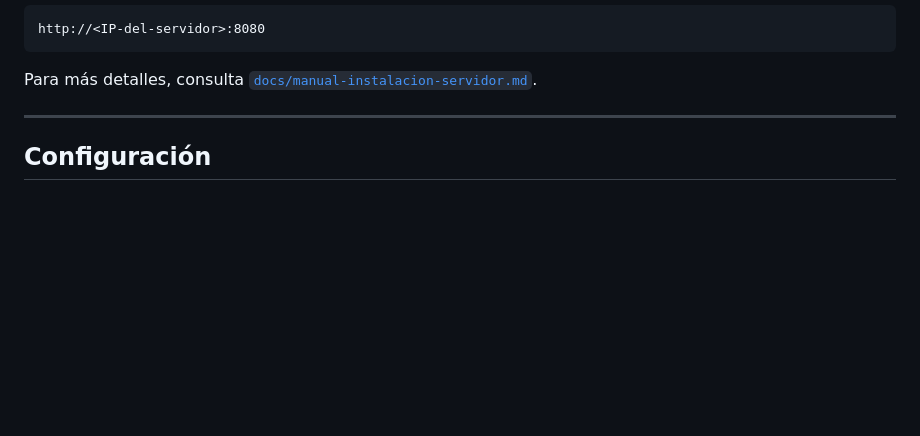
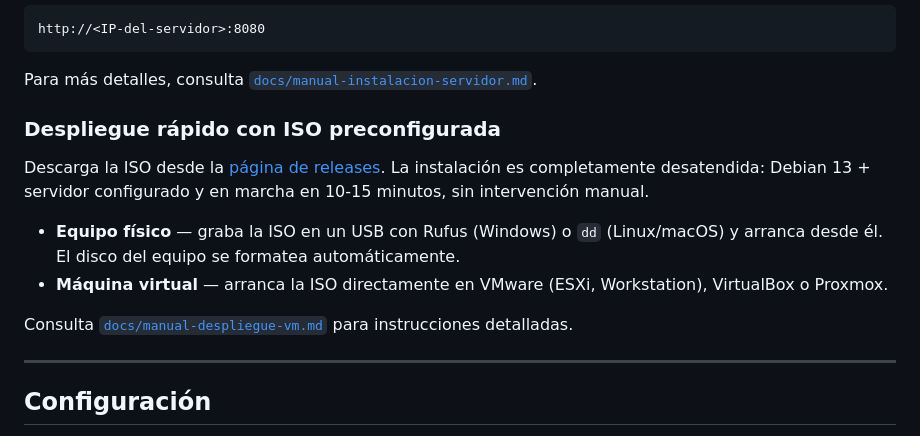
Before and after one commit to Directsur/help-request-server, a Markdown page: README.md, the part around the change. GitHub-like rendering; blank space fills up the shorter version.

````diff
--- a/README.md
+++ b/README.md
@@ -87,6 +87,15 @@ http://<IP-del-servidor>:8080
 ```
 
 Para más detalles, consulta [`docs/manual-instalacion-servidor.md`](docs/manual-instalacion-servidor.md).
+
+### Despliegue rápido con ISO preconfigurada
+
+Descarga la ISO desde la [página de releases](https://github.com/Directsur/help-request-server/releases). La instalación es completamente desatendida: Debian 13 + servidor configurado y en marcha en 10-15 minutos, sin intervención manual.
+
+- **Equipo físico** — graba la ISO en un USB con Rufus (Windows) o `dd` (Linux/macOS) y arranca desde él. El disco del equipo se formatea automáticamente.
+- **Máquina virtual** — arranca la ISO directamente en VMware (ESXi, Workstation), VirtualBox o Proxmox.
+
+Consulta [`docs/manual-despliegue-vm.md`](docs/manual-despliegue-vm.md) para instrucciones detalladas.
 
 ---
 
````
Also changed, not shown: docs/manual-despliegue-vm.md (added, +273 -0 lines).
